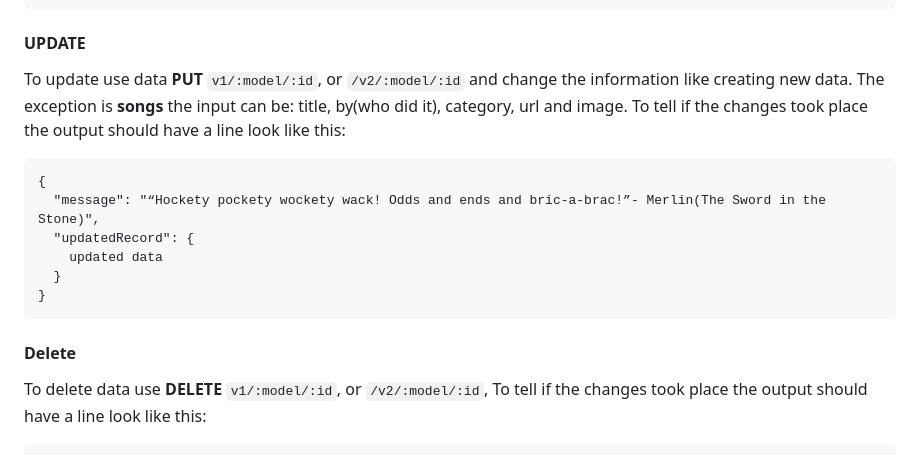
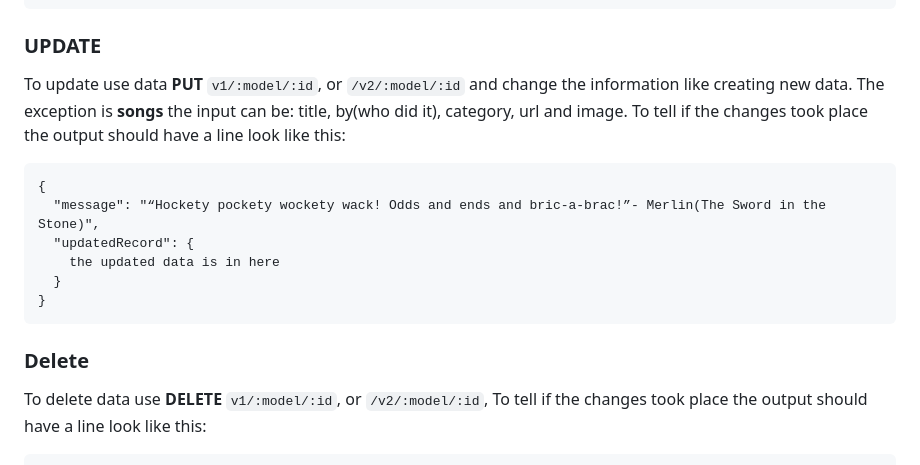
Before and after one commit to lizkavalski/PreschoolSong-backend, a Markdown page: README.md, the part around the change printed below. Rendered like a GitHub page.

````diff
--- a/README.md
+++ b/README.md
@@ -170,19 +171,19 @@ Output:
     }
 }
   ```
-#### UPDATE
+### UPDATE
 
 To update use data  __PUT__ `v1/:model/:id`, or `/v2/:model/:id` and change the information like creating new data. The exception is __songs__ the input can be: title, by(who did it), category, url and image. To tell if the changes took place the output should have a line look like this:
 ```
 {
   "message": "“Hockety pockety wockety wack! Odds and ends and bric-a-brac!”- Merlin(The Sword in the Stone)",
   "updatedRecord": {
-    updated data
+    the updated data is in here
   }
 }
 ```
 
-#### Delete
+### Delete
 
 To delete data use __DELETE__ `v1/:model/:id`, or `/v2/:model/:id`, To tell if the changes took place the output should have a line look like this:
 ```
````
Also changed, not shown: other parts of README.md (+3 -2 lines).
